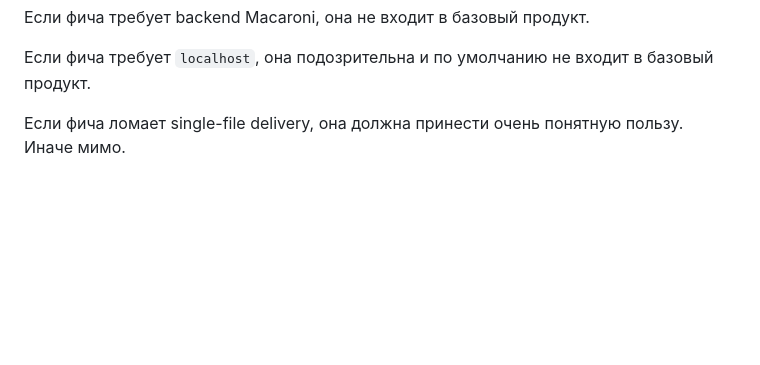
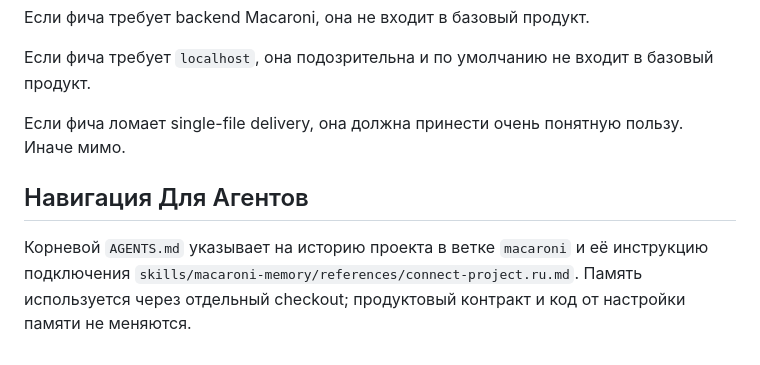
Before and after one commit to vanyapr/makaroshki, a Markdown page: docs/roadmap.md, the part around the change. GitHub-like rendering; blank space fills up the shorter version.

```diff
--- a/docs/roadmap.md
+++ b/docs/roadmap.md
@@ -435,3 +435,7 @@ async function checkSupport() {
 Если фича требует `localhost`, она подозрительна и по умолчанию не входит в базовый продукт.
 
 Если фича ломает single-file delivery, она должна принести очень понятную пользу. Иначе мимо.
+
+## Навигация Для Агентов
+
+Корневой `AGENTS.md` указывает на историю проекта в ветке `macaroni` и её инструкцию подключения `skills/macaroni-memory/references/connect-project.ru.md`. Память используется через отдельный checkout; продуктовый контракт и код от настройки памяти не меняются.
```
Also changed, not shown: AGENTS.md (+6 -0 lines), docs/roadmap.en.md (+4 -0 lines).
